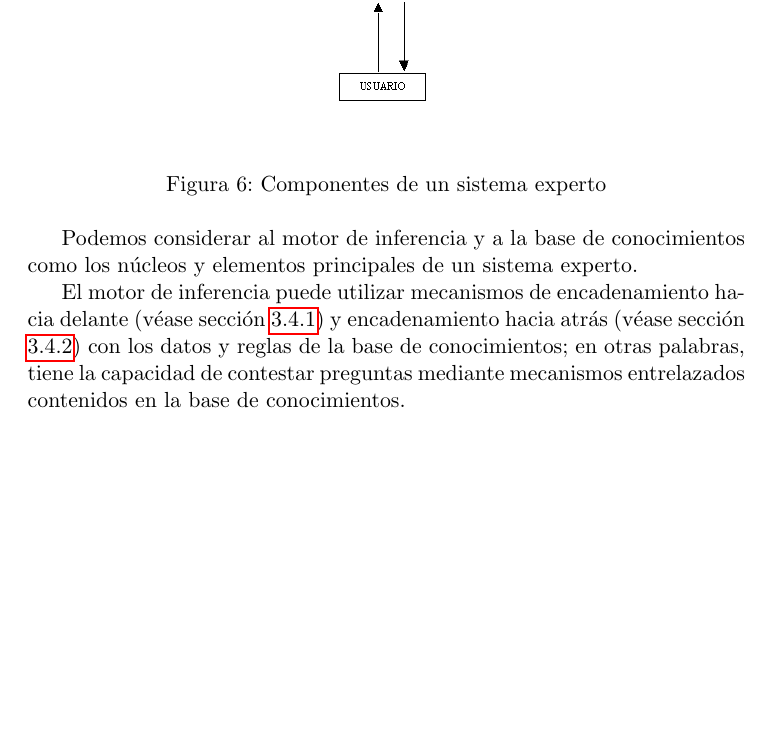
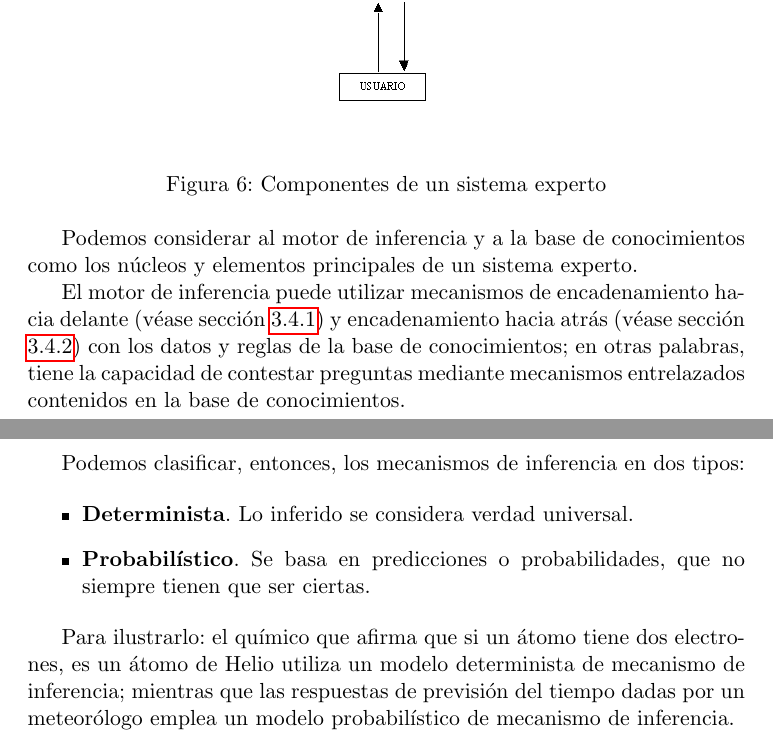
Before and after one commit to balonc/tex, a LaTeX document (Computación/Inteligencia artificial/ia.tex): part of page 18 of 18 before the commit and two parts of pages 18 and 19 of 19 after it, the two joined at a grey line, cut so that both start at the same text, the shorter picture padded with empty space. Compiled offline with pdfLaTeX.

Commit message:
Sistemas experto

```diff
--- a/Computación/Inteligencia artificial/ia.tex
+++ b/Computación/Inteligencia artificial/ia.tex
@@ -686,4 +686,17 @@
         con los datos y reglas de la base de conocimientos; en otras palabras, tiene la capacidad de
         contestar preguntas mediante mecanismos entrelazados contenidos en la base de conocimientos.
 
+        Podemos clasificar, entonces, los mecanismos de inferencia en dos tipos:
+
+        \begin{itemize}
+            \item \textbf{Determinista}. Lo inferido se considera verdad universal.
+            \item \textbf{Probabilístico}. Se basa en predicciones o probabilidades, que no
+            siempre tienen que ser ciertas.
+        \end{itemize}
+
+        Para ilustrarlo: el químico que afirma que si un átomo tiene dos electrones, es un
+        átomo de Helio utiliza un modelo determinista de mecanismo de inferencia; mientras que
+        las respuestas de previsión del tiempo dadas por un meteorólogo emplea un modelo probabilístico
+        de mecanismo de inferencia.
+
 \end{document}
```
